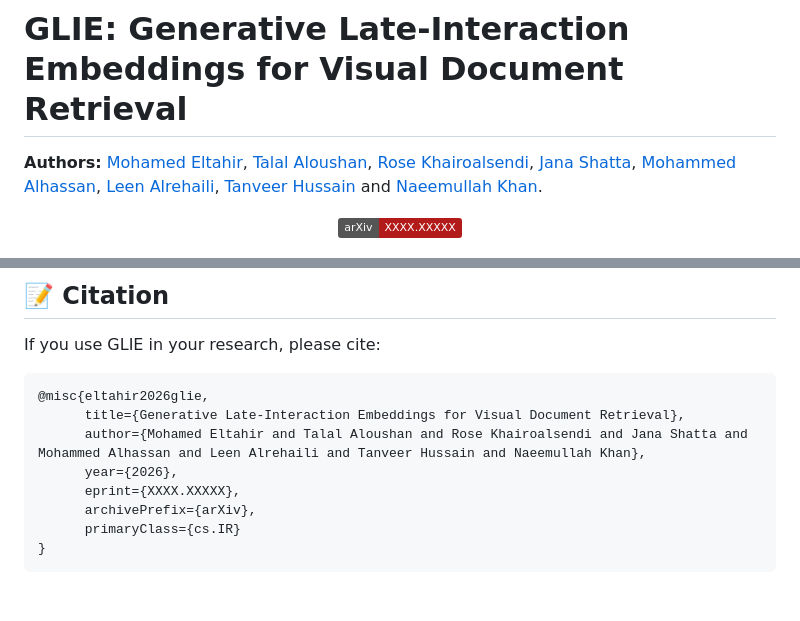
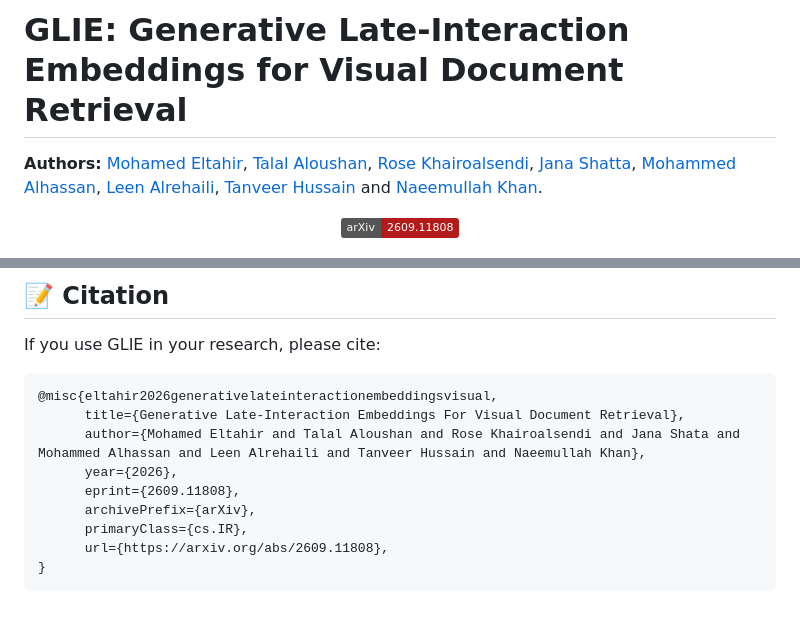
Before and after one commit to mohammad2012191/GLIE, a Markdown page: README.md, 2 parts joined by grey strips. GitHub-like rendering; badges without logos.

````diff
--- a/README.md
+++ b/README.md
@@ -3,7 +3,7 @@
 
 <div align="center">
 
-[![arXiv](https://img.shields.io/badge/arXiv-XXXX.XXXXX-b31b1b)](https://arxiv.org/abs/XXXX.XXXXX)
+[![arXiv](https://img.shields.io/badge/arXiv-2609.11808-b31b1b)](https://arxiv.org/abs/2609.11808)
 
 </div>
 
@@ -195,12 +195,13 @@ If you use GLIE in your research, please cite:
 
 
 ```bibtex
-@misc{eltahir2026glie,
-      title={Generative Late-Interaction Embeddings for Visual Document Retrieval},
-      author={Mohamed Eltahir and Talal Aloushan and Rose Khairoalsendi and Jana Shatta and Mohammed Alhassan and Leen Alrehaili and Tanveer Hussain and Naeemullah Khan},
+@misc{eltahir2026generativelateinteractionembeddingsvisual,
+      title={Generative Late-Interaction Embeddings For Visual Document Retrieval},
+      author={Mohamed Eltahir and Talal Aloushan and Rose Khairoalsendi and Jana Shata and Mohammed Alhassan and Leen Alrehaili and Tanveer Hussain and Naeemullah Khan},
       year={2026},
-      eprint={XXXX.XXXXX},
+      eprint={2609.11808},
       archivePrefix={arXiv},
-      primaryClass={cs.IR}
+      primaryClass={cs.IR},
+      url={https://arxiv.org/abs/2609.11808},
 }
 ```
````
